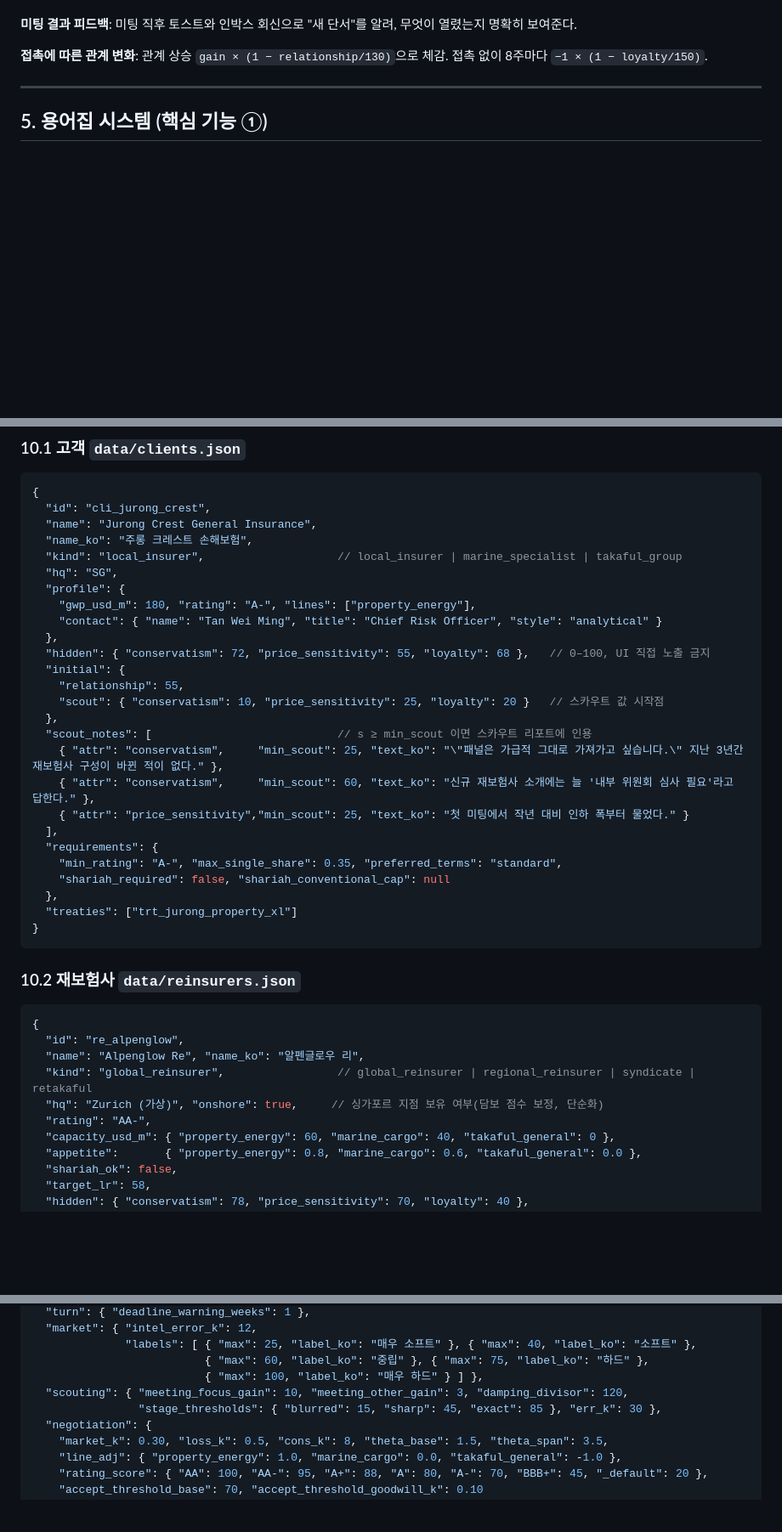
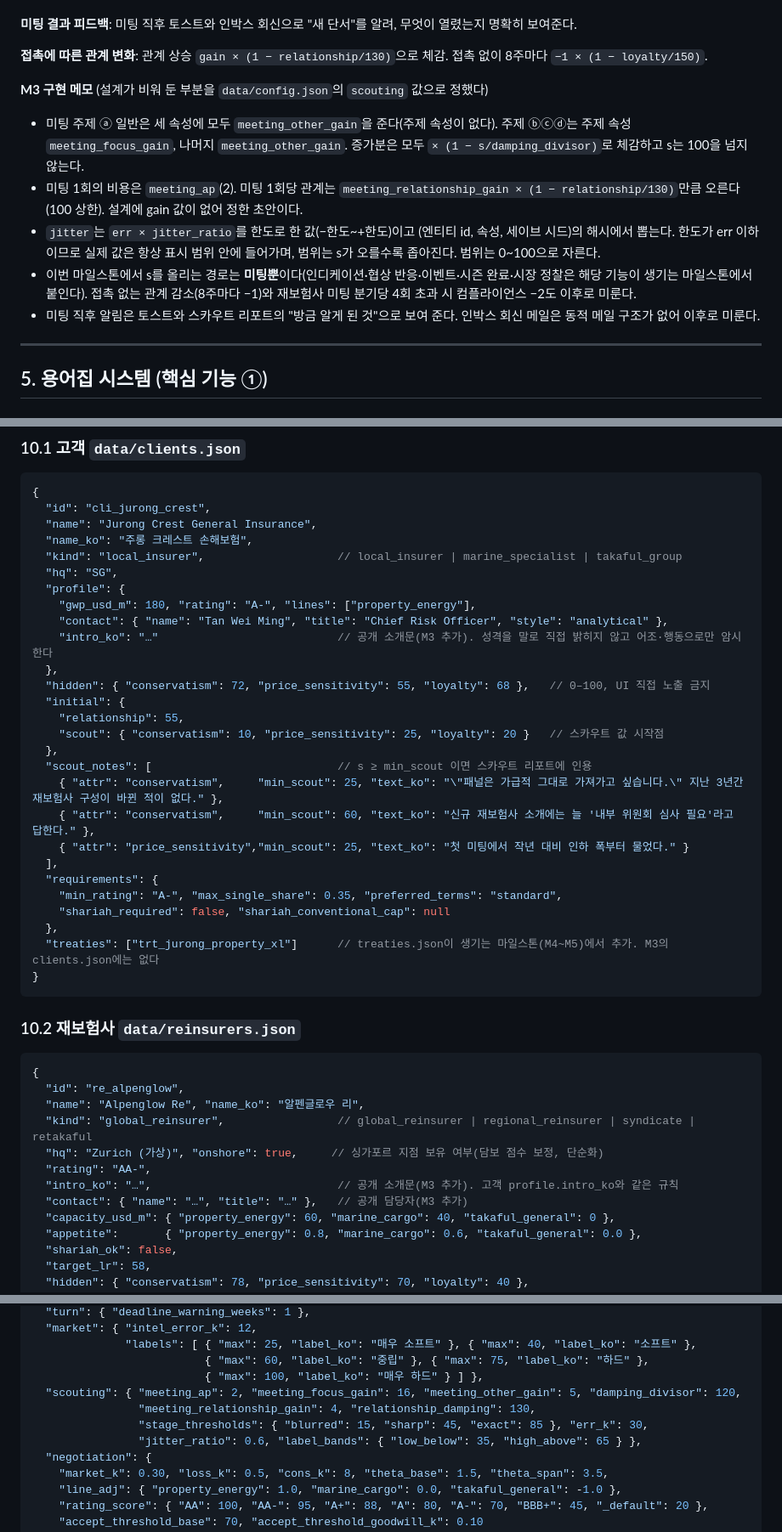
Before and after one commit to hongjinhyotop-cpu/reinsurance-broker-sim, a Markdown page: docs/design.md, 3 parts joined by grey strips. Shown at 85% size. Rendered like a GitHub page; blank space fills up the shorter version.

Commit message:
docs: M3 스카우팅 구현 메모·계수 조정(선명까지 약 5회)·세이브 v2
Co-Authored-By: Claude Sonnet 5.5 <noreply@anthropic.com>
Claude-Session: https://claude.ai/code/session_015PfjbCsPLWPaNMGr8Tdpk8

````diff
--- a/docs/design.md
+++ b/docs/design.md
@@ -268,6 +268,13 @@ label  = 범위 전체가 한 구간(<35 낮음 / 35–65 보통 / >65 높음)
 **미팅 결과 피드백**: 미팅 직후 토스트와 인박스 회신으로 "새 단서"를 알려, 무엇이 열렸는지 명확히 보여준다.
 
 **접촉에 따른 관계 변화**: 관계 상승 `gain × (1 − relationship/130)`으로 체감. 접촉 없이 8주마다 `−1 × (1 − loyalty/150)`.
+
+**M3 구현 메모** (설계가 비워 둔 부분을 `data/config.json`의 `scouting` 값으로 정했다)
+- 미팅 주제 ⓐ 일반은 세 속성에 모두 `meeting_other_gain`을 준다(주제 속성이 없다). 주제 ⓑⓒⓓ는 주제 속성 `meeting_focus_gain`, 나머지 `meeting_other_gain`. 증가분은 모두 `× (1 − s/damping_divisor)`로 체감하고 s는 100을 넘지 않는다.
+- 미팅 1회의 비용은 `meeting_ap`(2). 미팅 1회당 관계는 `meeting_relationship_gain × (1 − relationship/130)`만큼 오른다(100 상한). 설계에 gain 값이 없어 정한 초안이다.
+- `jitter`는 `err × jitter_ratio`를 한도로 한 값(−한도~+한도)이고 (엔티티 id, 속성, 세이브 시드)의 해시에서 뽑는다. 한도가 err 이하이므로 실제 값은 항상 표시 범위 안에 들어가며, 범위는 s가 오를수록 좁아진다. 범위는 0~100으로 자른다.
+- 이번 마일스톤에서 s를 올리는 경로는 **미팅뿐**이다(인디케이션·협상 반응·이벤트·시즌 완료·시장 정찰은 해당 기능이 생기는 마일스톤에서 붙인다). 접촉 없는 관계 감소(8주마다 −1)와 재보험사 미팅 분기당 4회 초과 시 컴플라이언스 −2도 이후로 미룬다.
+- 미팅 직후 알림은 토스트와 스카우트 리포트의 "방금 알게 된 것"으로 보여 준다. 인박스 회신 메일은 동적 메일 구조가 없어 이후로 미룬다.
 
 ---
 
@@ -608,7 +615,8 @@ U   = Σ w_k × score_k
   "hq": "SG",
   "profile": {
     "gwp_usd_m": 180, "rating": "A-", "lines": ["property_energy"],
-    "contact": { "name": "Tan Wei Ming", "title": "Chief Risk Officer", "style": "analytical" }
+    "contact": { "name": "Tan Wei Ming", "title": "Chief Risk Officer", "style": "analytical" },
+    "intro_ko": "…"                           // 공개 소개문(M3 추가). 성격을 말로 직접 밝히지 않고 어조·행동으로만 암시한다
   },
   "hidden": { "conservatism": 72, "price_sensitivity": 55, "loyalty": 68 },   // 0–100, UI 직접 노출 금지
   "initial": {
@@ -624,7 +632,7 @@ U   = Σ w_k × score_k
     "min_rating": "A-", "max_single_share": 0.35, "preferred_terms": "standard",
     "shariah_required": false, "shariah_conventional_cap": null
   },
-  "treaties": ["trt_jurong_property_xl"]
+  "treaties": ["trt_jurong_property_xl"]      // treaties.json이 생기는 마일스톤(M4~M5)에서 추가. M3의 clients.json에는 없다
 }
 ```
 
@@ -636,6 +644,8 @@ U   = Σ w_k × score_k
   "kind": "global_reinsurer",                 // global_reinsurer | regional_reinsurer | syndicate | retakaful
   "hq": "Zurich (가상)", "onshore": true,     // 싱가포르 지점 보유 여부(담보 점수 보정, 단순화)
   "rating": "AA-",
+  "intro_ko": "…",                            // 공개 소개문(M3 추가). 고객 profile.intro_ko와 같은 규칙
+  "contact": { "name": "…", "title": "…" },   // 공개 담당자(M3 추가)
   "capacity_usd_m": { "property_energy": 60, "marine_cargo": 40, "takaful_general": 0 },
   "appetite":       { "property_energy": 0.8, "marine_cargo": 0.6, "takaful_general": 0.0 },
   "shariah_ok": false,
@@ -777,8 +787,10 @@ U   = Σ w_k × score_k
               "labels": [ { "max": 25, "label_ko": "매우 소프트" }, { "max": 40, "label_ko": "소프트" },
                           { "max": 60, "label_ko": "중립" }, { "max": 75, "label_ko": "하드" },
                           { "max": 100, "label_ko": "매우 하드" } ] },
-  "scouting": { "meeting_focus_gain": 10, "meeting_other_gain": 3, "damping_divisor": 120,
-                "stage_thresholds": { "blurred": 15, "sharp": 45, "exact": 85 }, "err_k": 30 },
+  "scouting": { "meeting_ap": 2, "meeting_focus_gain": 16, "meeting_other_gain": 5, "damping_divisor": 120,
+                "meeting_relationship_gain": 4, "relationship_damping": 130,
+                "stage_thresholds": { "blurred": 15, "sharp": 45, "exact": 85 }, "err_k": 30,
+                "jitter_ratio": 0.6, "label_bands": { "low_below": 35, "high_above": 65 } },
   "negotiation": {
     "market_k": 0.30, "loss_k": 0.5, "cons_k": 8, "theta_base": 1.5, "theta_span": 3.5,
     "line_adj": { "property_energy": 1.0, "marine_cargo": 0.0, "takaful_general": -1.0 },
````
Also changed, not shown: other parts of docs/design.md (+4 -1 lines).
